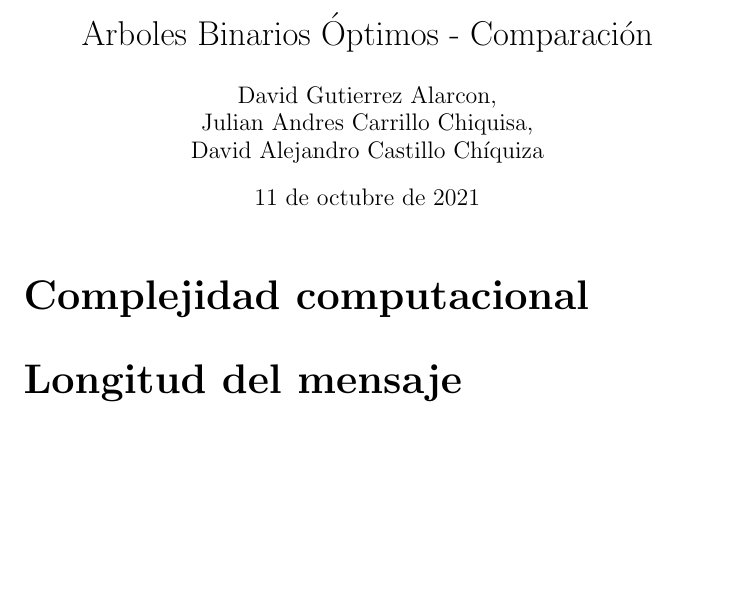
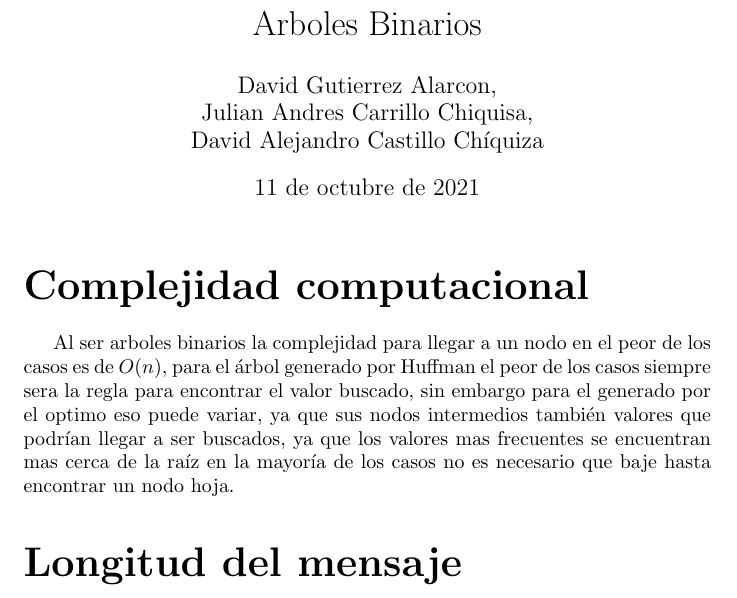
Before and after one commit to CASDAV/Analisis_Algoritmos_TrabajosGrupales, a LaTeX document (Arboles/Documento_Arboles.tex): part of the page, cut so that both start at the same text, the shorter picture padded with empty space. Compiled offline with pdfLaTeX.

Commit message:
Documento finalizado

```diff
--- a/Arboles/Documento_Arboles.tex
+++ b/Arboles/Documento_Arboles.tex
@@ -1,13 +1,14 @@
 \documentclass[10pt,letterpaper]{article}
 \usepackage[utf8]{inputenc}
 \usepackage[spanish]{babel}
-\title{Arboles Binarios Óptimos - Comparación}
+\title{Arboles Binarios}
 \author{David Gutierrez Alarcon,\\ Julian Andres Carrillo Chiquisa,\\ David Alejandro Castillo Chíquiza}
 \begin{document}
 \maketitle
 
 \part*{Complejidad computacional}
 
+	Al ser arboles binarios la complejidad para llegar a un nodo en el peor de los casos es de $O(n)$, para el árbol generado por Huffman el peor de los casos siempre sera la regla para encontrar el valor buscado, sin embargo para el generado por el optimo eso puede variar, ya que sus nodos intermedios también valores que podrían llegar a ser buscados, ya que los valores mas frecuentes se encuentran mas cerca de la raíz en la mayoría de los casos no es necesario que baje hasta encontrar un nodo hoja.
 
 \part*{Longitud del mensaje}
 Para realizar la comparación hicimos uso de un fragmento del quijote 2, este estaba compuesto por aproximadamente por 3300 palabras.
```
Also changed, not shown: Arboles/Documento_Arboles.pdf, 2 other files.
